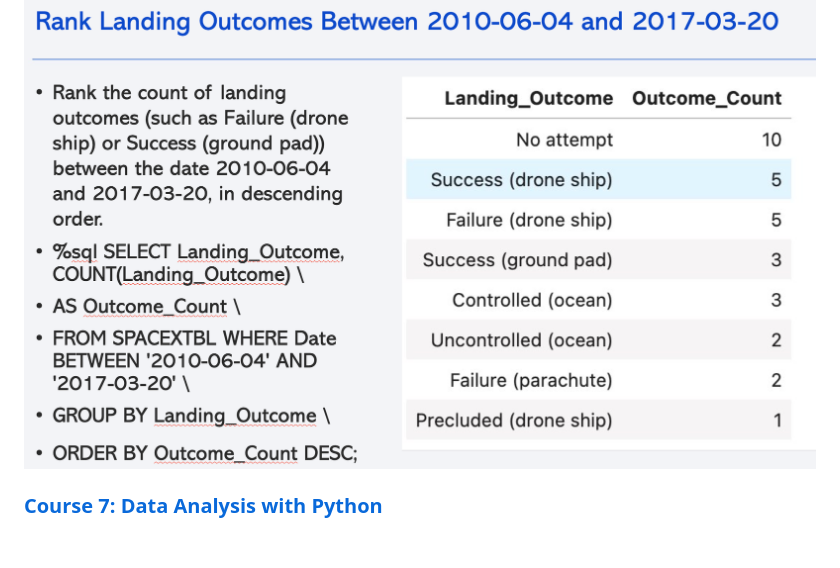
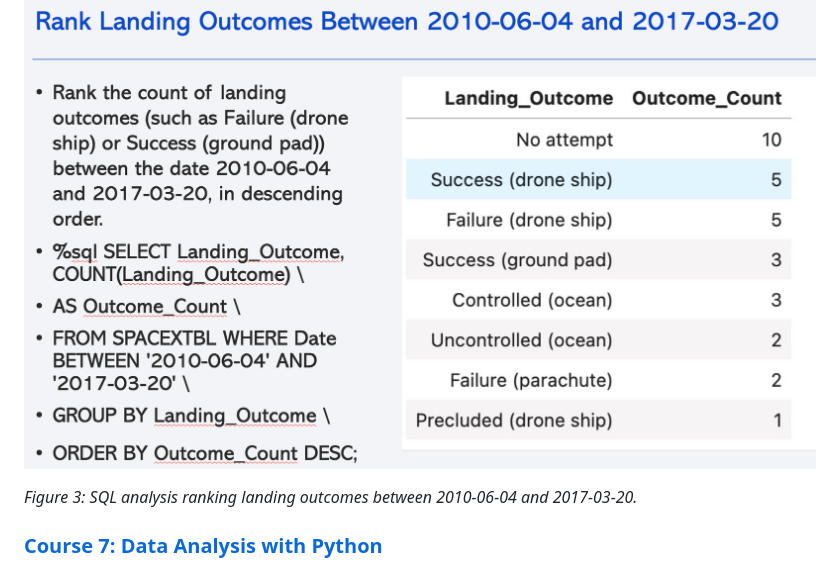
Before and after one commit to rexcoleman/IBMDataScienceProfessionalSpecialization, a Markdown page: README.md, the part around the change. Drawn GitHub-style; blank space fills up the shorter version.

```diff
--- a/README.md
+++ b/README.md
@@ -47,6 +47,8 @@ This repository showcases my journey through the IBM Data Science Professional C
 
 ![sql](img/sql.png)
 
+*Figure 3: SQL analysis ranking landing outcomes between 2010-06-04 and 2017-03-20.*
+
 ### [Course 7: Data Analysis with Python](https://github.com/rexcoleman/IBMDataScienceProfessionalSpecialization/tree/main/C_7_DataAnalysisWithPython)
 **Overview:** Perform data cleaning, preparation, and exploratory analysis.
 **Key Project:** Manipulate and analyze datasets using Pandas, Numpy, and Scipy.
```
